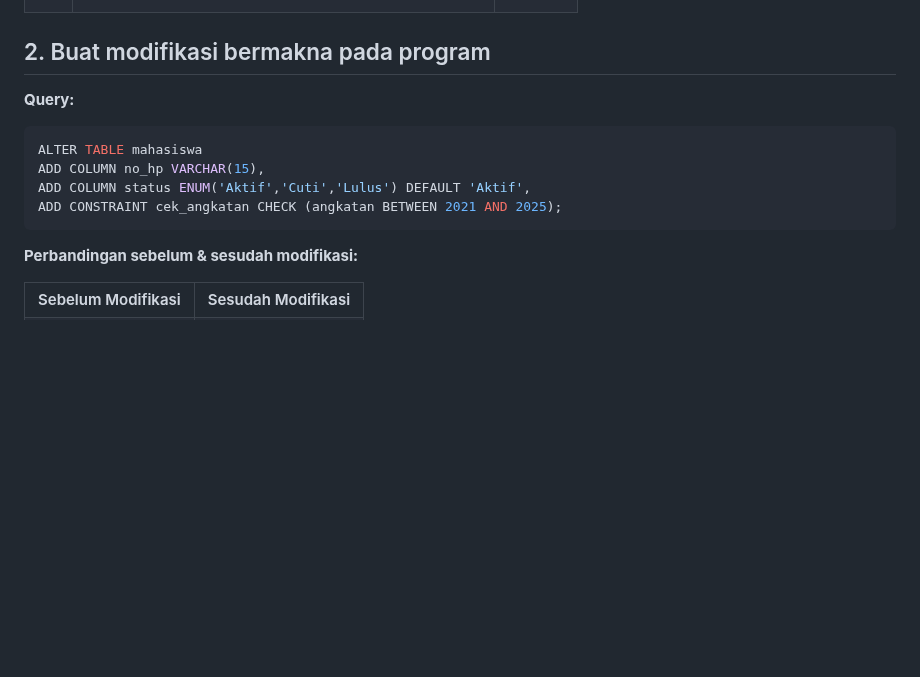
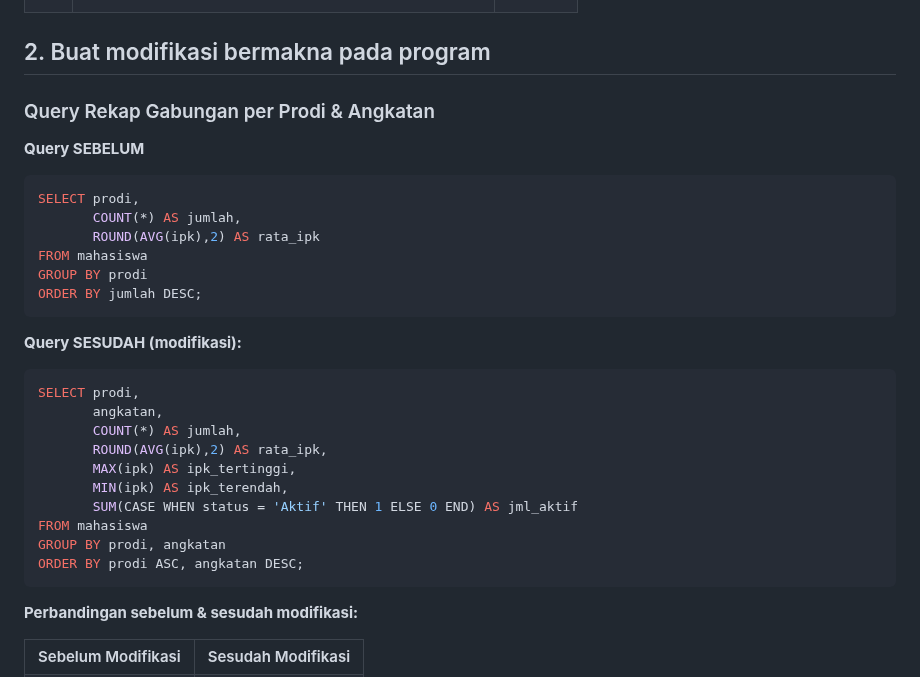
Before and after one commit to NadineAgietha/Prak_PBW-B_NadineAgiethaBethesda_4524210073, a Markdown page: Pertemuan4/Tugas4/README.md, the part around one of its changes. GitHub-like rendering; blank space fills up the shorter version.

````diff
--- a/Pertemuan4/Tugas4/README.md
+++ b/Pertemuan4/Tugas4/README.md
@@ -207,13 +207,34 @@ DELETE FROM mahasiswa WHERE nim = '24210075';</code></pre>
 </table>
 
 ## 2. Buat modifikasi bermakna pada program
-**Query:**
+### Query Rekap Gabungan per Prodi & Angkatan
+
+**Query SEBELUM**
+
 ```sql
-ALTER TABLE mahasiswa
-ADD COLUMN no_hp VARCHAR(15),
-ADD COLUMN status ENUM('Aktif','Cuti','Lulus') DEFAULT 'Aktif',
-ADD CONSTRAINT cek_angkatan CHECK (angkatan BETWEEN 2021 AND 2025);
+SELECT prodi,
+       COUNT(*) AS jumlah,
+       ROUND(AVG(ipk),2) AS rata_ipk
+FROM mahasiswa
+GROUP BY prodi
+ORDER BY jumlah DESC;
 ```
+
+**Query SESUDAH (modifikasi):**
+
+```sql
+SELECT prodi,
+       angkatan,
+       COUNT(*) AS jumlah,
+       ROUND(AVG(ipk),2) AS rata_ipk,
+       MAX(ipk) AS ipk_tertinggi,
+       MIN(ipk) AS ipk_terendah,
+       SUM(CASE WHEN status = 'Aktif' THEN 1 ELSE 0 END) AS jml_aktif
+FROM mahasiswa
+GROUP BY prodi, angkatan
+ORDER BY prodi ASC, angkatan DESC;
+```
+
 **Perbandingan sebelum & sesudah modifikasi:**
 
 <table>
````
Also changed, not shown: other parts of Pertemuan4/Tugas4/README.md (+2 -3 lines).
